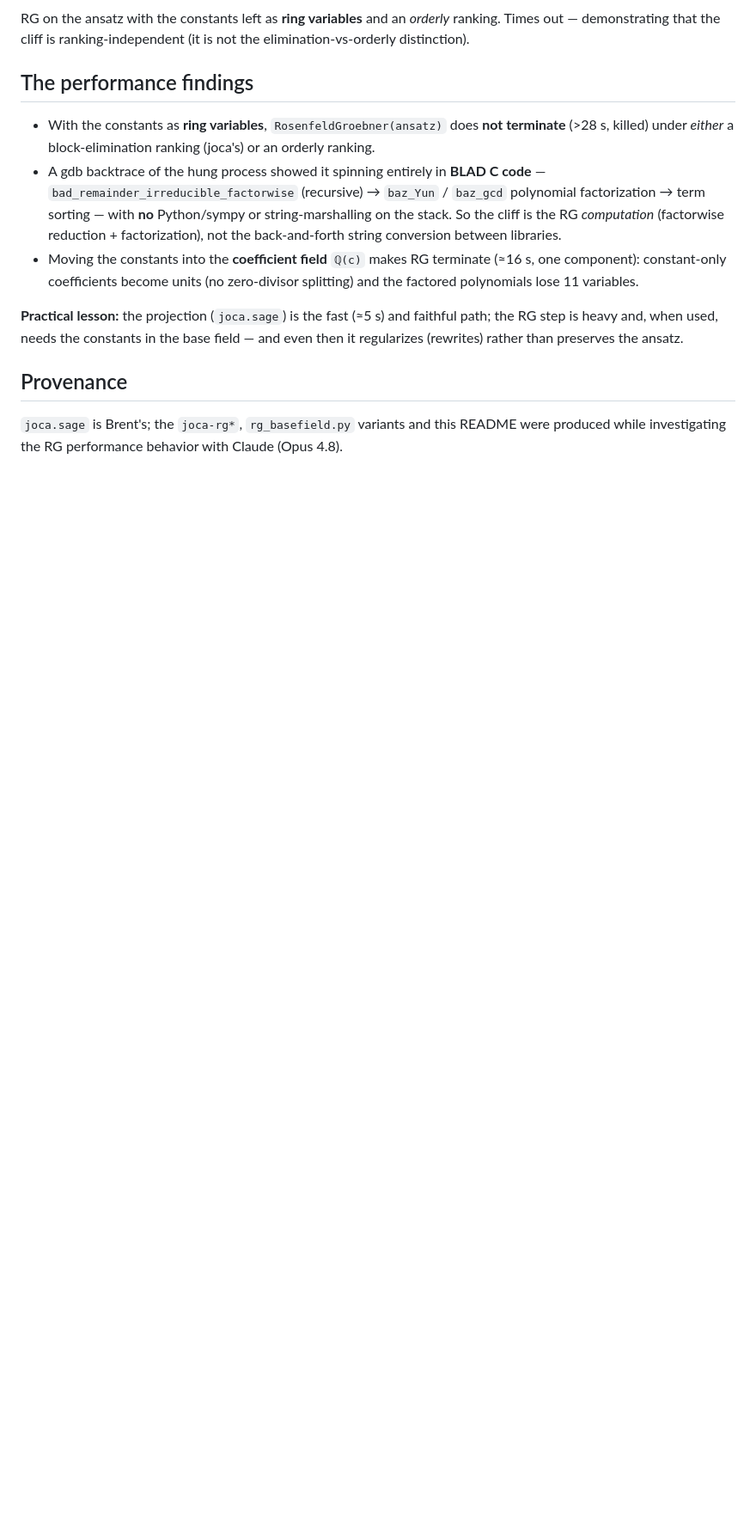
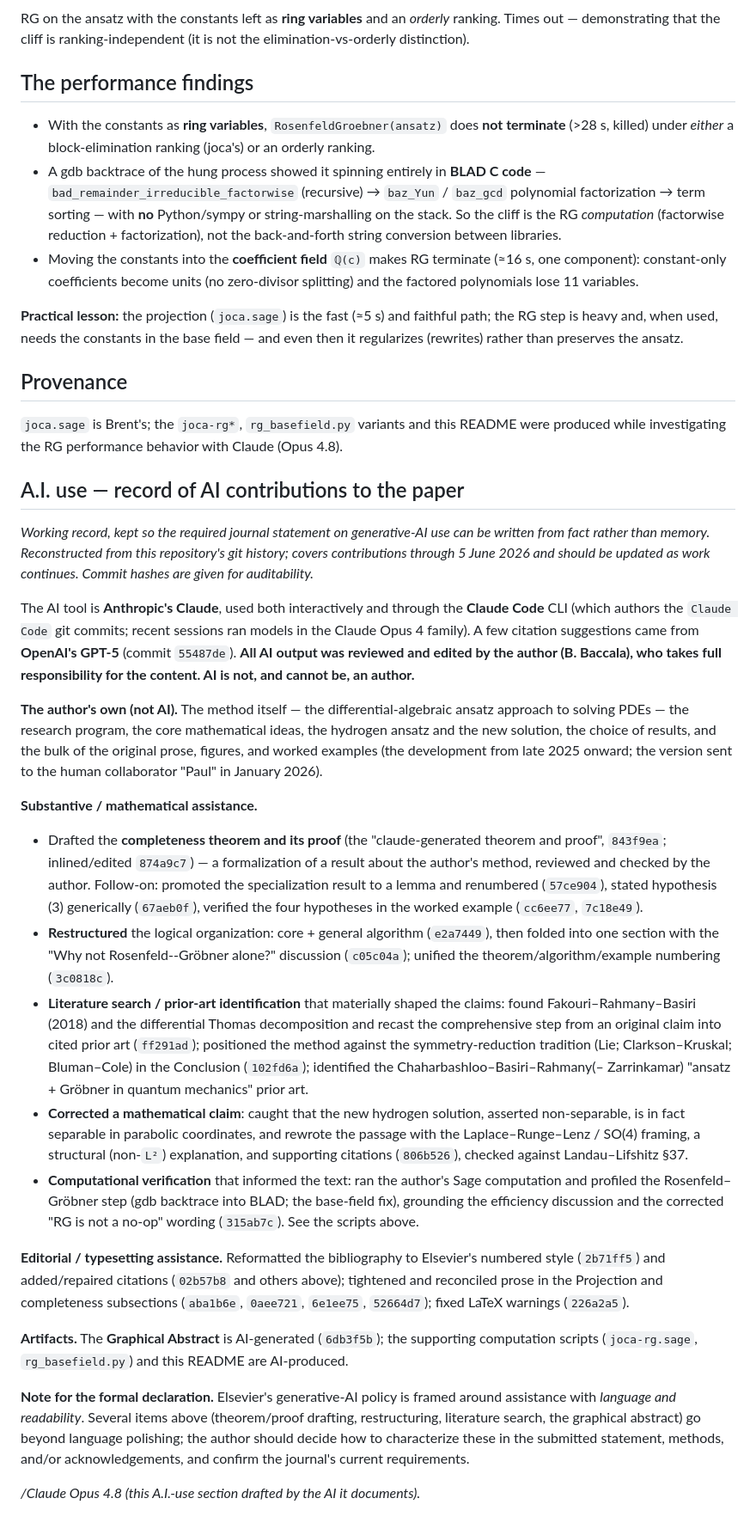
Before and after one commit to BrentBaccala/NewMethod, a Markdown page: README.md, the part around the change. Shown at 86% size. GitHub-like rendering; blank space fills up the shorter version.

Commit message:
NewMethod/README: add A.I.-use record of AI contributions to the paper
Working record for the journal's required generative-AI statement,
reconstructed from git history with commit hashes for auditability. Documents
Claude's substantive (theorem/proof drafting, restructuring, prior-art
litsearch, the parabolic/Runge-Lenz correction, computational verification),
editorial (Elsevier bibliography, prose, LaTeX fixes), and artifact (graphical
abstract, scripts) contributions; notes GPT-5 citation suggestions; states the
author's own core contributions and full responsibility; and flags that
several items exceed Elsevier's language-readability framing.

Co-Authored-By: Claude Opus 4.8 (1M context) <noreply@anthropic.com>

```diff
--- a/README.md
+++ b/README.md
@@ -78,3 +78,71 @@ ansatz.
 `joca.sage` is Brent's; the `joca-rg*`, `rg_basefield.py` variants and this
 README were produced while investigating the RG performance behavior with
 Claude (Opus 4.8).
+
+## A.I. use — record of AI contributions to the paper
+
+*Working record, kept so the required journal statement on generative-AI use
+can be written from fact rather than memory. Reconstructed from this
+repository's git history; covers contributions through 5 June 2026 and should
+be updated as work continues. Commit hashes are given for auditability.*
+
+The AI tool is **Anthropic's Claude**, used both interactively and through the
+**Claude Code** CLI (which authors the `Claude Code` git commits; recent
+sessions ran models in the Claude Opus 4 family). A few citation suggestions
+came from **OpenAI's GPT-5** (commit `55487de`). **All AI output was reviewed
+and edited by the author (B. Baccala), who takes full responsibility for the
+content. AI is not, and cannot be, an author.**
+
+**The author's own (not AI).** The method itself — the differential-algebraic
+ansatz approach to solving PDEs — the research program, the core mathematical
+ideas, the hydrogen ansatz and the new solution, the choice of results, and the
+bulk of the original prose, figures, and worked examples (the development from
+late 2025 onward; the version sent to the human collaborator "Paul" in
+January 2026).
+
+**Substantive / mathematical assistance.**
+- Drafted the **completeness theorem and its proof** (the "claude-generated
+  theorem and proof", `843f9ea`; inlined/edited `874a9c7`) — a formalization of
+  a result about the author's method, reviewed and checked by the author.
+  Follow-on: promoted the specialization result to a lemma and renumbered
+  (`57ce904`), stated hypothesis (3) generically (`67aeb0f`), verified the four
+  hypotheses in the worked example (`cc6ee77`, `7c18e49`).
+- **Restructured** the logical organization: core + general algorithm
+  (`e2a7449`), then folded into one section with the "Why not
+  Rosenfeld--Gröbner alone?" discussion (`c05c04a`); unified the
+  theorem/algorithm/example numbering (`3c0818c`).
+- **Literature search / prior-art identification** that materially shaped the
+  claims: found Fakouri–Rahmany–Basiri (2018) and the differential Thomas
+  decomposition and recast the comprehensive step from an original claim into
+  cited prior art (`ff291ad`); positioned the method against the
+  symmetry-reduction tradition (Lie; Clarkson–Kruskal; Bluman–Cole) in the
+  Conclusion (`102fd6a`); identified the Chaharbashloo–Basiri–Rahmany(–
+  Zarrinkamar) "ansatz + Gröbner in quantum mechanics" prior art.
+- **Corrected a mathematical claim**: caught that the new hydrogen solution,
+  asserted non-separable, is in fact separable in parabolic coordinates, and
+  rewrote the passage with the Laplace–Runge–Lenz / SO(4) framing, a structural
+  (non-`L²`) explanation, and supporting citations (`806b526`), checked against
+  Landau–Lifshitz §37.
+- **Computational verification** that informed the text: ran the author's Sage
+  computation and profiled the Rosenfeld–Gröbner step (gdb backtrace into BLAD;
+  the base-field fix), grounding the efficiency discussion and the corrected
+  "RG is not a no-op" wording (`315ab7c`). See the scripts above.
+
+**Editorial / typesetting assistance.** Reformatted the bibliography to
+Elsevier's numbered style (`2b71ff5`) and added/repaired citations (`02b57b8`
+and others above); tightened and reconciled prose in the Projection and
+completeness subsections (`aba1b6e`, `0aee721`, `6e1ee75`, `52664d7`); fixed
+LaTeX warnings (`226a2a5`).
+
+**Artifacts.** The **Graphical Abstract** is AI-generated (`6db3f5b`); the
+supporting computation scripts (`joca-rg.sage`, `rg_basefield.py`) and this
+README are AI-produced.
+
+**Note for the formal declaration.** Elsevier's generative-AI policy is framed
+around assistance with *language and readability*. Several items above
+(theorem/proof drafting, restructuring, literature search, the graphical
+abstract) go beyond language polishing; the author should decide how to
+characterize these in the submitted statement, methods, and/or
+acknowledgements, and confirm the journal's current requirements.
+
+*/Claude Opus 4.8 (this A.I.-use section drafted by the AI it documents).*
```
